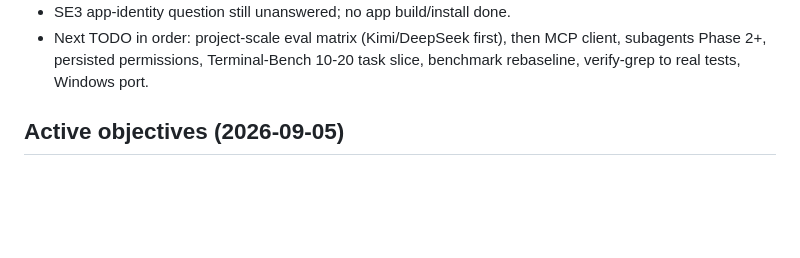
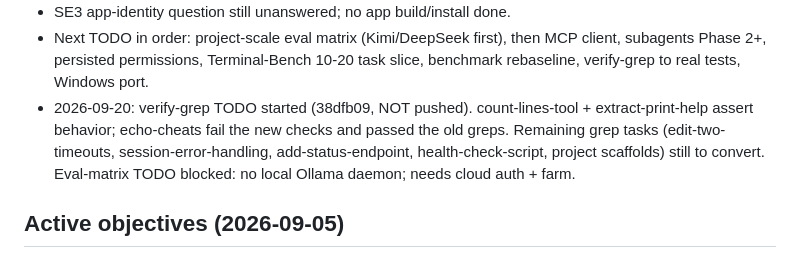
Before and after one commit to fjbarrett/claudette, a Markdown page: CONTINUE.md, the part around the change. Drawn GitHub-style; blank space fills up the shorter version.

Commit message:
Handoff: behavioral-verifies checkpoint
Record 38dfb09 (verify-grep TODO started on two tasks), remaining
grep-task conversions, and the blocked eval-matrix TODO (no local
Ollama daemon; needs cloud auth + farm). History trimmed to 50 rows.

Model: Muse Spark (Meta)
Co-Authored-By: Muse Code <noreply@meta.com>

```diff
--- a/CONTINUE.md
+++ b/CONTINUE.md
@@ -17,6 +17,12 @@
   then MCP client, subagents Phase 2+, persisted permissions,
   Terminal-Bench 10-20 task slice, benchmark rebaseline, verify-grep to
   real tests, Windows port.
+- 2026-09-20: verify-grep TODO started (38dfb09, NOT pushed).
+  count-lines-tool + extract-print-help assert behavior; echo-cheats
+  fail the new checks and passed the old greps. Remaining grep tasks
+  (edit-two-timeouts, session-error-handling, add-status-endpoint,
+  health-check-script, project scaffolds) still to convert. Eval-matrix
+  TODO blocked: no local Ollama daemon; needs cloud auth + farm.
 
 ## Active objectives (2026-09-05)
 
```
Also changed, not shown: PERSIST.md (+1 -1 lines).
